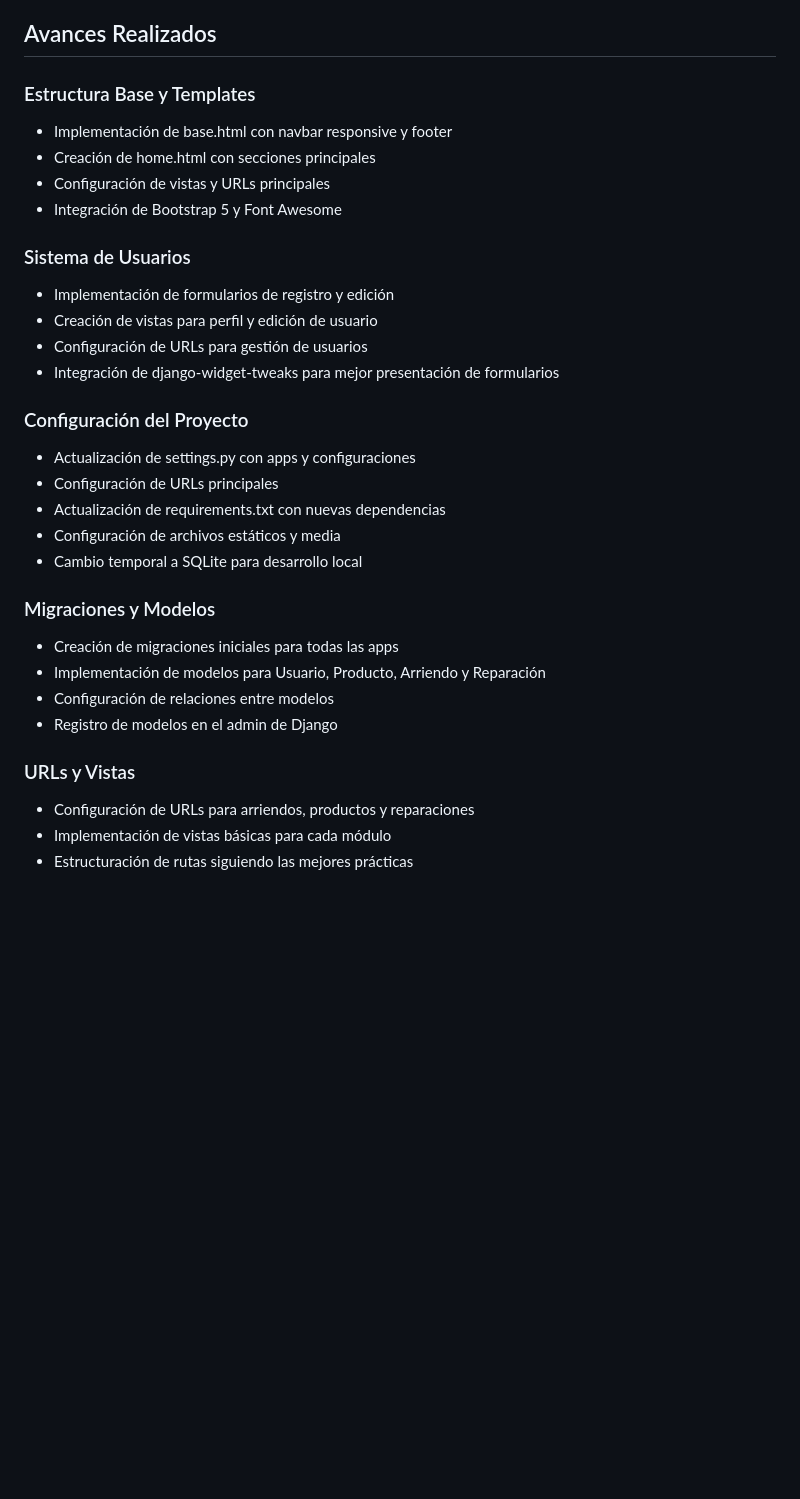
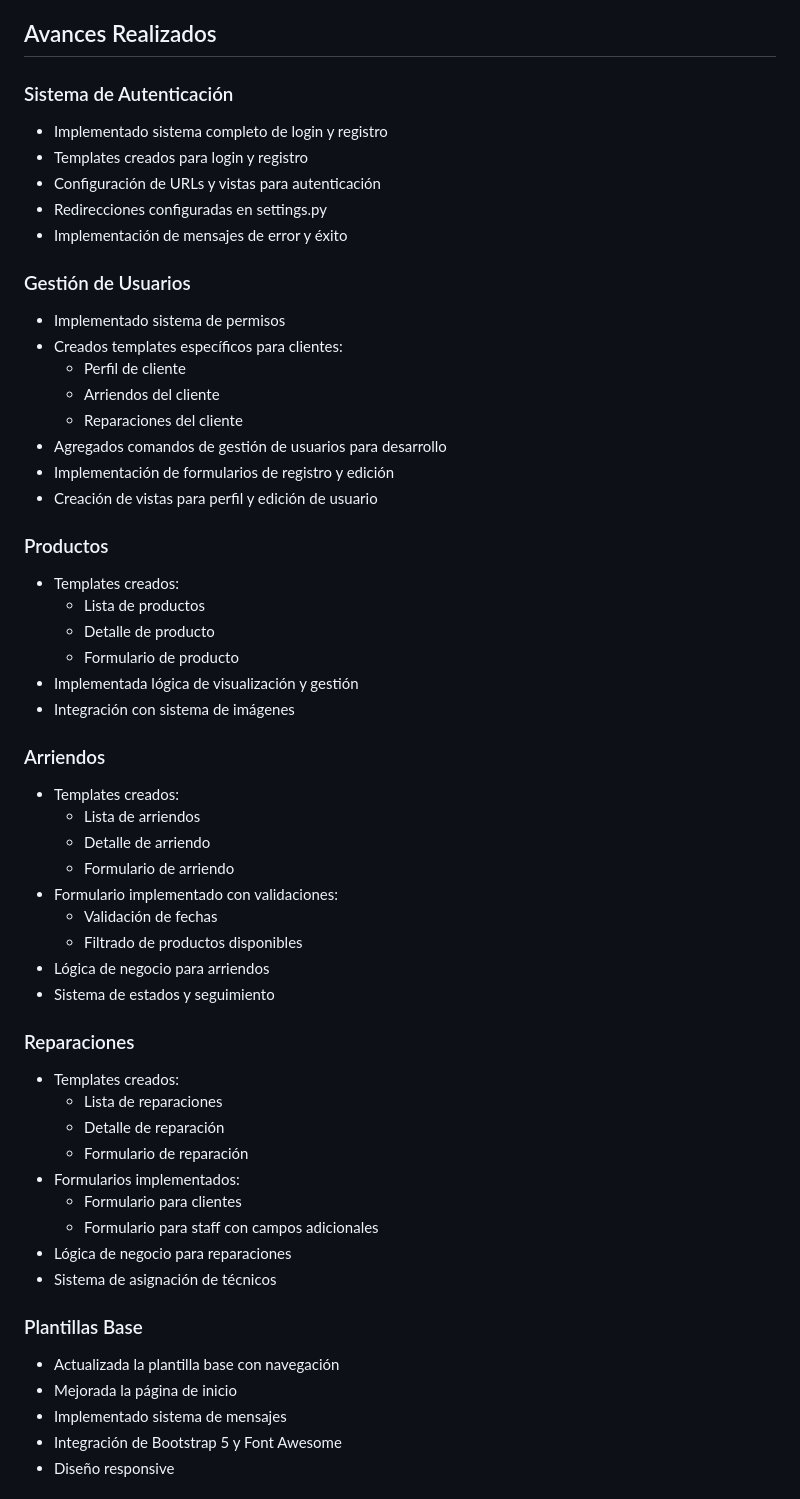
Before and after one commit to s1ns1kosiss/Master-Bikes, a Markdown page: NOTAS.md, the part around the change printed below. Rendered like a GitHub page; blank space fills up the shorter version.

```diff
--- a/NOTAS.md
+++ b/NOTAS.md
@@ -33,32 +33,57 @@ Plataforma web para gestión integral de arriendo, venta y reparación de bicicl
 - usuario, producto, tecnico, descripcion_problema, estado, fecha_solicitud, fecha_inicio, fecha_fin, costo, observaciones
 
 ## Avances Realizados
-### Estructura Base y Templates
-- Implementación de base.html con navbar responsive y footer
-- Creación de home.html con secciones principales
-- Configuración de vistas y URLs principales
-- Integración de Bootstrap 5 y Font Awesome
+### Sistema de Autenticación
+- Implementado sistema completo de login y registro
+- Templates creados para login y registro
+- Configuración de URLs y vistas para autenticación
+- Redirecciones configuradas en settings.py
+- Implementación de mensajes de error y éxito
 
-### Sistema de Usuarios
+### Gestión de Usuarios
+- Implementado sistema de permisos
+- Creados templates específicos para clientes:
+  - Perfil de cliente
+  - Arriendos del cliente
+  - Reparaciones del cliente
+- Agregados comandos de gestión de usuarios para desarrollo
 - Implementación de formularios de registro y edición
 - Creación de vistas para perfil y edición de usuario
-- Configuración de URLs para gestión de usuarios
-- Integración de django-widget-tweaks para mejor presentación de formularios
 
-### Configuración del Proyecto
-- Actualización de settings.py con apps y configuraciones
-- Configuración de URLs principales
-- Actualización de requirements.txt con nuevas dependencias
-- Configuración de archivos estáticos y media
-- Cambio temporal a SQLite para desarrollo local
+### Productos
+- Templates creados:
+  - Lista de productos
+  - Detalle de producto
+  - Formulario de producto
+- Implementada lógica de visualización y gestión
+- Integración con sistema de imágenes
 
-### Migraciones y Modelos
-- Creación de migraciones iniciales para todas las apps
-- Implementación de modelos para Usuario, Producto, Arriendo y Reparación
-- Configuración de relaciones entre modelos
-- Registro de modelos en el admin de Django
+### Arriendos
+- Templates creados:
+  - Lista de arriendos
+  - Detalle de arriendo
+  - Formulario de arriendo
+- Formulario implementado con validaciones:
+  - Validación de fechas
+  - Filtrado de productos disponibles
+- Lógica de negocio para arriendos
+- Sistema de estados y seguimiento
 
-### URLs y Vistas
-- Configuración de URLs para arriendos, productos y reparaciones
-- Implementación de vistas básicas para cada módulo
-- Estructuración de rutas siguiendo las mejores prácticas
+### Reparaciones
+- Templates creados:
+  - Lista de reparaciones
+  - Detalle de reparación
+  - Formulario de reparación
+- Formularios implementados:
+  - Formulario para clientes
+  - Formulario para staff con campos adicionales
+- Lógica de negocio para reparaciones
+- Sistema de asignación de técnicos
+
+### Plantillas Base
+- Actualizada la plantilla base con navegación
+- Mejorada la página de inicio
+- Implementado sistema de mensajes
+- Integración de Bootstrap 5 y Font Awesome
+- Diseño responsive
+
```
Also changed, not shown: other parts of NOTAS.md (+110 -37 lines).
